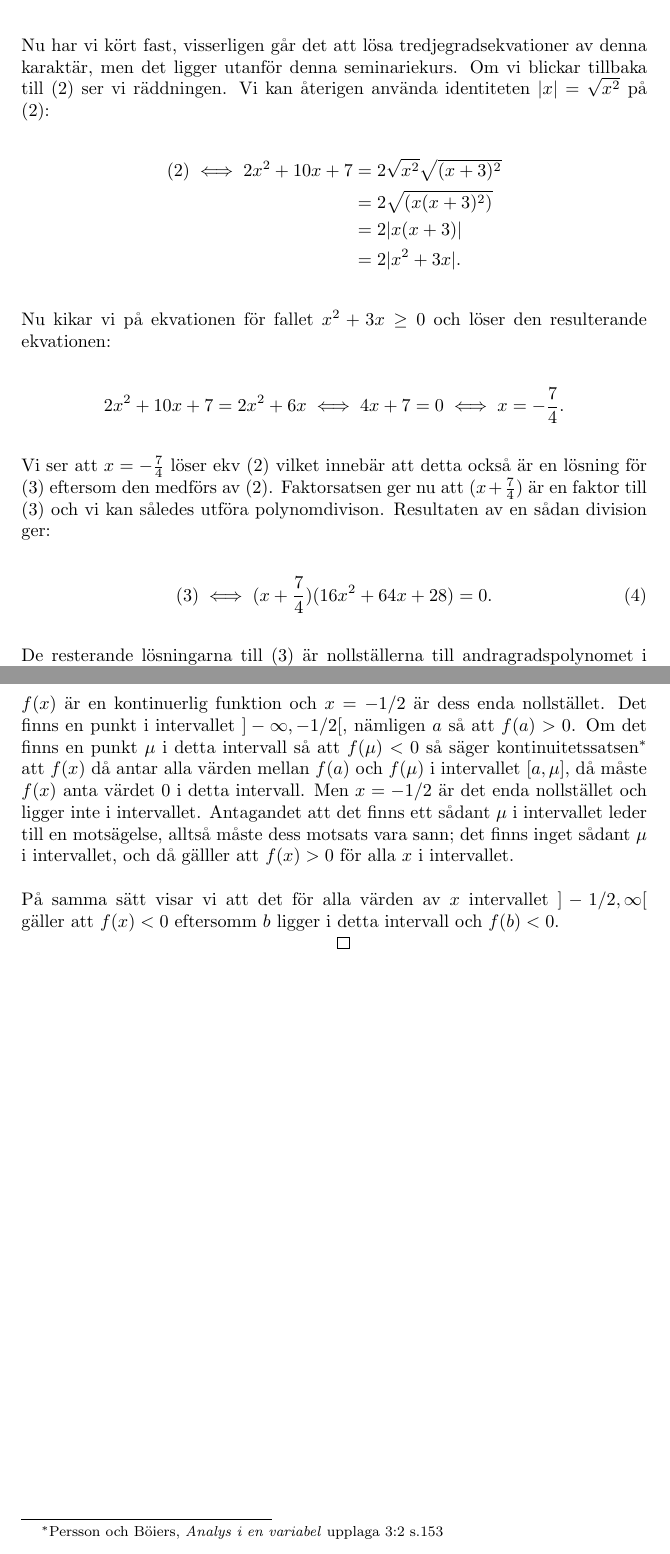
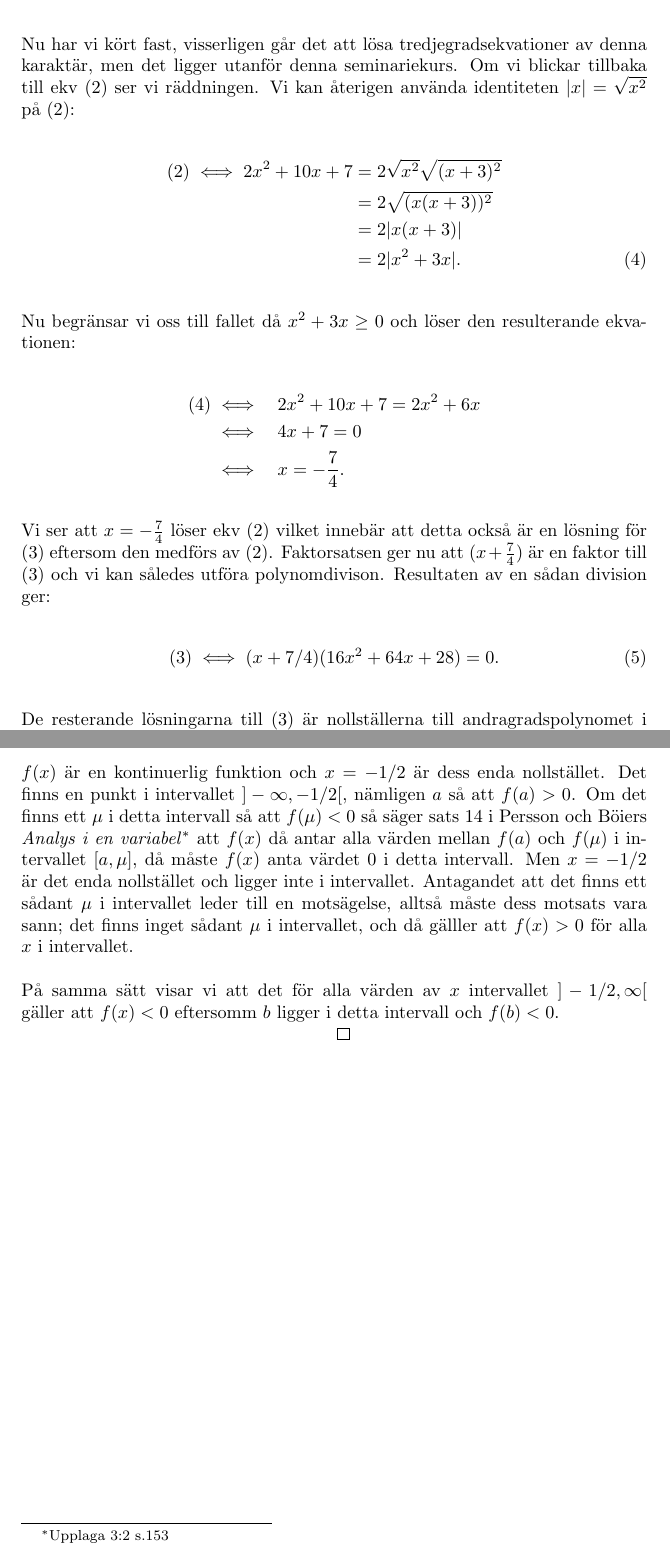
Before and after one commit to emmabastas/SU-Matte-1-HT-2022-seminarieuppgifter, a LaTeX document (4/doc.tex): two parts of pages 2 and 3 of 3, joined at a grey line, cut so that both start at the same text. Compiled offline with pdfLaTeX.

Commit message:
Some small fixes

```diff
--- a/4/doc.tex
+++ b/4/doc.tex
@@ -65,25 +65,27 @@ Båda led kvadreras varefter vi förenklar så att de kvarvarande kvadratrötter
   \iff \quad & 16x^{3} + 92x^{2} + 140x + 49 = 0\text{.} \label{3rd_degree}
 \end{align}
 \\
-Nu har vi kört fast, visserligen går det att lösa tredjegradsekvationer av denna karaktär, men det ligger utanför denna seminariekurs. Om vi blickar tillbaka till (\ref{squared}) ser vi räddningen. Vi kan återigen använda identiteten $|x| = \sqrt{x^{2}}$ på (\ref{squared}):
+Nu har vi kört fast, visserligen går det att lösa tredjegradsekvationer av denna karaktär, men det ligger utanför denna seminariekurs. Om vi blickar tillbaka till ekv (\ref{squared}) ser vi räddningen. Vi kan återigen använda identiteten $|x| = \sqrt{x^{2}}$ på (\ref{squared}):
+
+\begin{align}
+  \text(\ref{squared}) \iff 2x^{2} + 10x + 7 &= 2\sqrt{x^{2}}\sqrt{(x+3)^{2}}\nonumber\\
+                        &= 2\sqrt{(x(x+3))^{2}}\nonumber\\
+                        &= 2|x(x+3)|\nonumber\\
+                        &= 2|x^{2} + 3x|\text{.} \label{single_abs}
+\end{align}
+\\
+Nu begränsar vi oss till fallet då $x^{2} + 3x \geq 0$ och löser den resulterande ekvationen:
 
 \begin{align*}
-  \text(\ref{squared}) \iff 2x^{2} + 10x + 7 &= 2\sqrt{x^{2}}\sqrt{(x+3)^{2}}\\
-                        &= 2\sqrt{(x(x+3)^{2})}\\
-                        &= 2|x(x+3)|\\
-                        &= 2|x^{2} + 3x|\text{.}
+  \text{(\ref{single_abs})} \iff \quad & 2x^{2} + 10x + 7 = 2x^{2} + 6x\\
+  \iff \quad & 4x + 7 = 0 \\
+  \iff \quad & x = -\frac{7}{4}\text{.}
 \end{align*}
-\\
-Nu kikar vi på ekvationen för fallet $x^{2} + 3x \geq 0$ och löser den resulterande ekvationen:
-
-\begin{gather*}
-  2x^{2} + 10x + 7 = 2x^{2} + 6x \iff 4x + 7 = 0 \iff  x = -\frac{7}{4}\text{.}
-\end{gather*}
 \\
 Vi ser att $x = -\frac{7}{4}$ löser ekv (\ref{squared}) vilket innebär att detta också är en lösning för (\ref{3rd_degree}) eftersom den medförs av (\ref{squared}). Faktorsatsen ger nu att $(x + \frac{7}{4})$ är en faktor till (\ref{3rd_degree}) och vi kan således utföra polynomdivison. Resultaten av en sådan division ger:
 
 \begin{gather}
-  \text{(\ref{3rd_degree})} \iff (x + \frac{7}{4})(16x^{2} + 64x + 28) = 0\text{.} \label{2nd_degree}
+  \text{(\ref{3rd_degree})} \iff (x + 7 / 4)(16x^{2} + 64x + 28) = 0\text{.} \label{2nd_degree}
 \end{gather}
 \\
 De resterande lösningarna till (\ref{3rd_degree}) är nollställerna till andragradspolynomet i (\ref{2nd_degree}), vi löser denna andragradsekvation med valfi metod, lösningarna blir:
@@ -98,7 +100,7 @@ $f(x) = 0$ har medfört ekv (\ref{2nd_degree}) som har de tre lösningarna $x =
 Vi väljer nu två konkreta tal $a$ och $b$ som ligger till vänster respektive höger om nollstället, säg $a = -2$ och $b = 0$. Vi finner att $f(a) = 3$ och $f(b) = -1$. Nu har vi faktiskt all information vi behöver för att visa att $f < -1/2$ är lösningen till (\ref{**}):
 \\
 \\
-$f(x)$ är en kontinuerlig funktion och $x = -1/2$ är dess enda nollstället. Det finns en punkt i intervallet $]-\infty, -1/2[$, nämligen $a$ så att $f(a) > 0$. Om det finns en punkt $\mu$ i detta intervall så att $f(\mu) < 0$ så säger kontinuitetssatsen\footnote{Persson och Böiers, \emph{Analys i en variabel} upplaga 3:2 s.153} att $f(x)$ då antar alla värden mellan $f(a)$ och $f(\mu)$ i intervallet $[a, \mu]$, då måste $f(x)$ anta värdet $0$ i detta intervall. Men $x = -1/2$ är det enda nollstället och ligger inte i intervallet. Antagandet att det finns ett sådant $\mu$ i intervallet leder till en motsägelse, alltså måste dess motsats vara sann; det finns inget sådant $\mu$ i intervallet, och då gälller att $f(x) > 0$ för alla $x$ i intervallet.
+$f(x)$ är en kontinuerlig funktion och $x = -1/2$ är dess enda nollstället. Det finns en punkt i intervallet $]-\infty, -1/2[$, nämligen $a$ så att $f(a) > 0$. Om det finns ett $\mu$ i detta intervall så att $f(\mu) < 0$ så säger sats 14 i Persson och Böiers \emph{Analys i en variabel}\footnote{Upplaga 3:2 s.153} att $f(x)$ då antar alla värden mellan $f(a)$ och $f(\mu)$ i intervallet $[a, \mu]$, då måste $f(x)$ anta värdet $0$ i detta intervall. Men $x = -1/2$ är det enda nollstället och ligger inte i intervallet. Antagandet att det finns ett sådant $\mu$ i intervallet leder till en motsägelse, alltså måste dess motsats vara sann; det finns inget sådant $\mu$ i intervallet, och då gälller att $f(x) > 0$ för alla $x$ i intervallet.
 \\
 \\På samma sätt visar vi att det för alla värden av $x$ intervallet $ ]-1/2, \infty[$ gäller att $f(x) < 0$ eftersomm $b$ ligger i detta intervall och $f(b) < 0$.
 
```
Also changed, not shown: 4/doc.pdf, 4/doc.tex (2 more changed lines), 1 other file.
